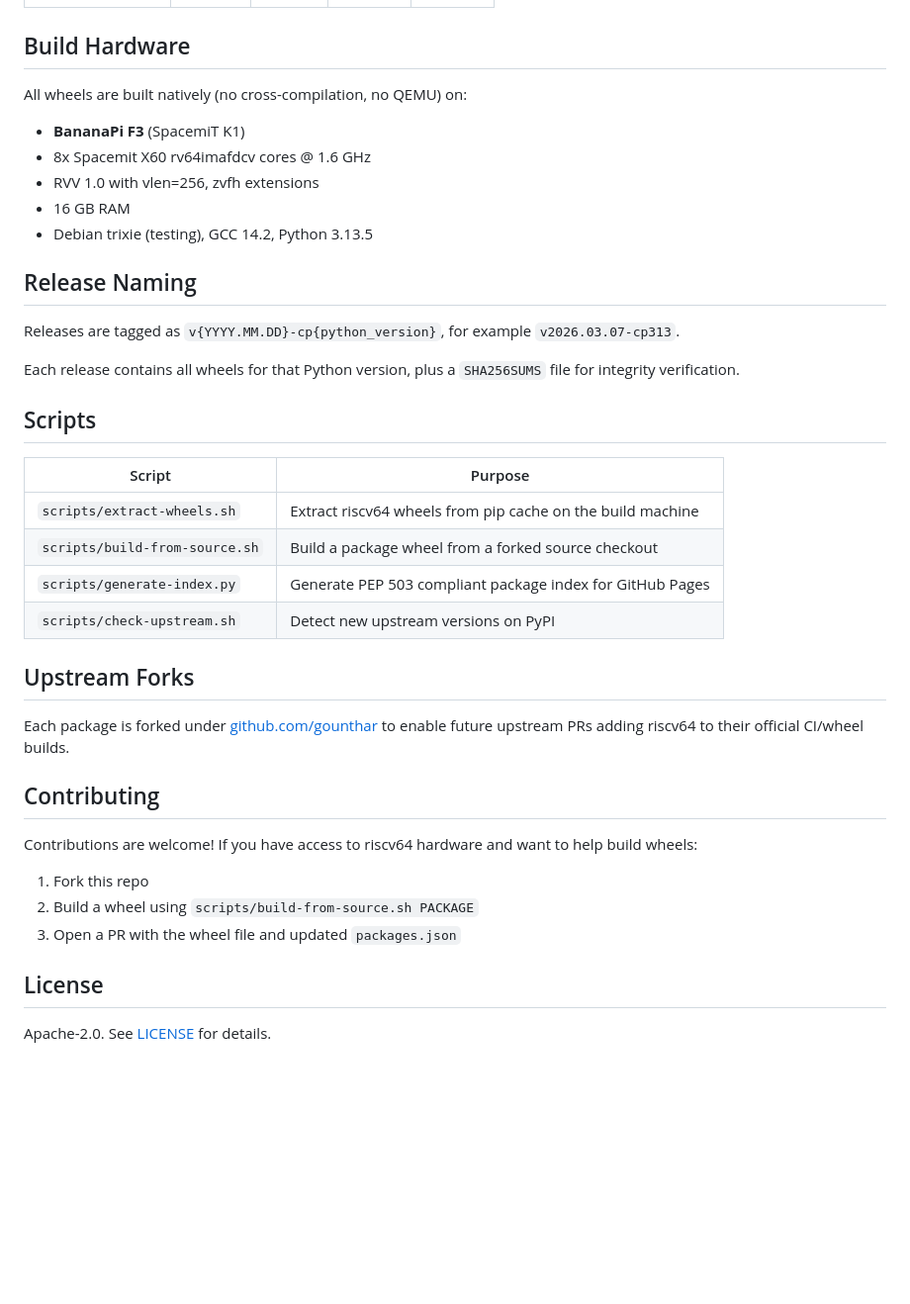
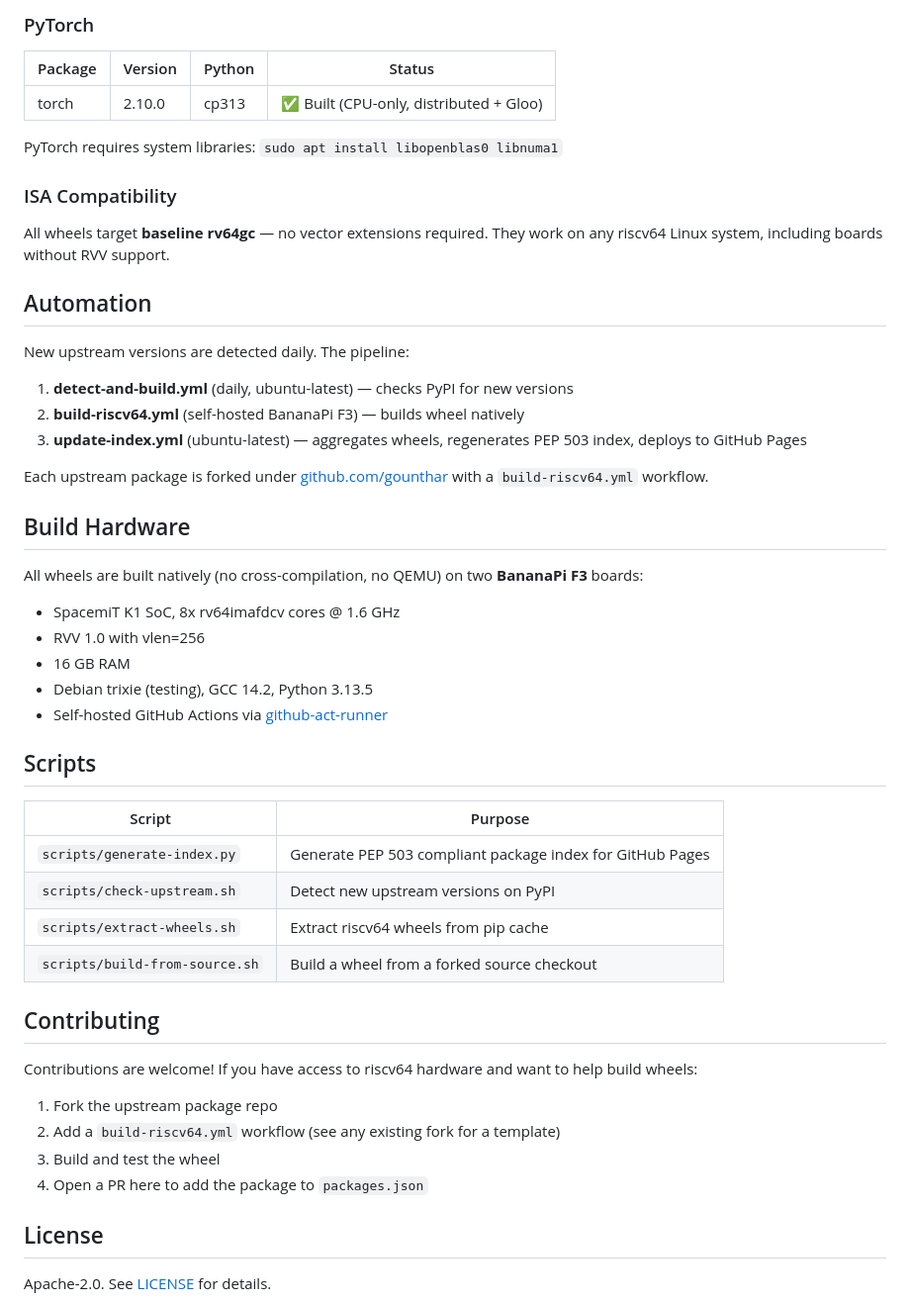
Before and after one commit to gounthar/riscv64-python-wheels, a Markdown page: README.md, the part around one of its changes. Shown at 99% size. Rendered like a GitHub page; blank space fills up the shorter version.

```diff
--- a/README.md
+++ b/README.md
@@ -49,40 +69,52 @@ pip install PACKAGE --extra-index-url https://gounthar.github.io/riscv64-python-
+### PyTorch
+
+| Package | Version | Python | Status |
+|---------|---------|--------|--------|
+| torch | 2.10.0 | cp313 | ✅ Built (CPU-only, distributed + Gloo) |
+
+PyTorch requires system libraries: `sudo apt install libopenblas0 libnuma1`
+
+### ISA Compatibility
+
+All wheels target **baseline rv64gc** — no vector extensions required. They work on any riscv64 Linux system, including boards without RVV support.
+
+## Automation
+
+New upstream versions are detected daily. The pipeline:
+
+1. **detect-and-build.yml** (daily, ubuntu-latest) — checks PyPI for new versions
+2. **build-riscv64.yml** (self-hosted BananaPi F3) — builds wheel natively
+3. **update-index.yml** (ubuntu-latest) — aggregates wheels, regenerates PEP 503 index, deploys to GitHub Pages
+
+Each upstream package is forked under [github.com/gounthar](https://github.com/gounthar) with a `build-riscv64.yml` workflow.
 
 ## Build Hardware
 
-All wheels are built natively (no cross-compilation, no QEMU) on:
+All wheels are built natively (no cross-compilation, no QEMU) on two **BananaPi F3** boards:
 
-- **BananaPi F3** (SpacemiT K1)
-- 8x Spacemit X60 rv64imafdcv cores @ 1.6 GHz
-- RVV 1.0 with vlen=256, zvfh extensions
+- SpacemiT K1 SoC, 8x rv64imafdcv cores @ 1.6 GHz
+- RVV 1.0 with vlen=256
 - 16 GB RAM
 - Debian trixie (testing), GCC 14.2, Python 3.13.5
-
-## Release Naming
-
-Releases are tagged as `v{YYYY.MM.DD}-cp{python_version}`, for example `v2026.03.07-cp313`.
-
-Each release contains all wheels for that Python version, plus a `SHA256SUMS` file for integrity verification.
+- Self-hosted GitHub Actions via [github-act-runner](https://github.com/ChristopherHX/github-act-runner)
 
 ## Scripts
 
 | Script | Purpose |
 |--------|---------|
-| `scripts/extract-wheels.sh` | Extract riscv64 wheels from pip cache on the build machine |
-| `scripts/build-from-source.sh` | Build a package wheel from a forked source checkout |
 | `scripts/generate-index.py` | Generate PEP 503 compliant package index for GitHub Pages |
 | `scripts/check-upstream.sh` | Detect new upstream versions on PyPI |
-
-## Upstream Forks
-
-Each package is forked under [github.com/gounthar](https://github.com/gounthar) to enable future upstream PRs adding riscv64 to their official CI/wheel builds.
+| `scripts/extract-wheels.sh` | Extract riscv64 wheels from pip cache |
+| `scripts/build-from-source.sh` | Build a wheel from a forked source checkout |
 
 ## Contributing
 
 Contributions are welcome! If you have access to riscv64 hardware and want to help build wheels:
 
-1. Fork this repo
-2. Build a wheel using `scripts/build-from-source.sh PACKAGE`
-3. Open a PR with the wheel file and updated `packages.json`
+1. Fork the upstream package repo
+2. Add a `build-riscv64.yml` workflow (see any existing fork for a template)
+3. Build and test the wheel
+4. Open a PR here to add the package to `packages.json`
 
 ## License
 
```
Also changed, not shown: other parts of README.md (+55 -35 lines).
